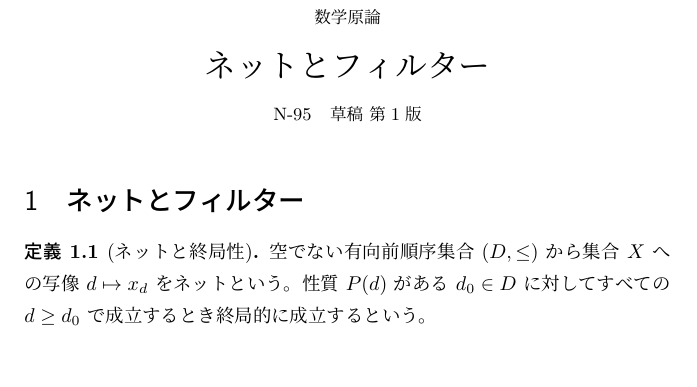
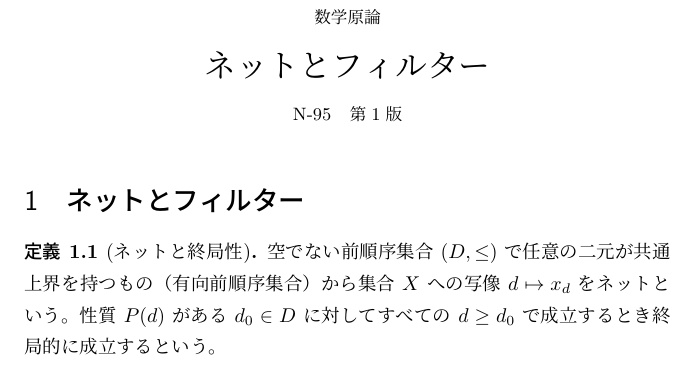
Before and after one commit to HaWkoods/genron, a LaTeX document (volumes/N-95/main.tex): part of page 1 of 2, cut so that both start at the same text. Compiled offline with pLaTeX and dvipdfmx.

Commit message:
Review N-95 for reader publication

```diff
--- a/volumes/N-95/main.tex
+++ b/volumes/N-95/main.tex
@@ -31,7 +31,7 @@
 \begin{center}
 {\small 数学原論}\par\vspace{4mm}
 {\LARGE ネットとフィルター}\par\vspace{2mm}
-{\small N-95\quad 草稿 第1版}
+{\small N-95\quad 第1版}
 \end{center}
 \section{ネットとフィルター}
 % genron:begin K-000273
@@ -47,7 +47,7 @@
 % genron:use K-000075
 \Needspace{4\baselineskip}
 \begin{defn}[ネットと終局性]\label{k273}
-空でない有向前順序集合 $(D,\leq)$ から集合 $X$ への写像 $d\mapsto x_d$ をネットという。性質 $P(d)$ がある $d_0\in D$ に対してすべての $d\geq d_0$ で成立するとき終局的に成立するという。
+空でない前順序集合 $(D,\leq)$ で任意の二元が共通上界を持つもの（有向前順序集合）から集合 $X$ への写像 $d\mapsto x_d$ をネットという。性質 $P(d)$ がある $d_0\in D$ に対してすべての $d\geq d_0$ で成立するとき終局的に成立するという。
 \end{defn}
 % genron:end K-000273
 % genron:begin K-000274
```
